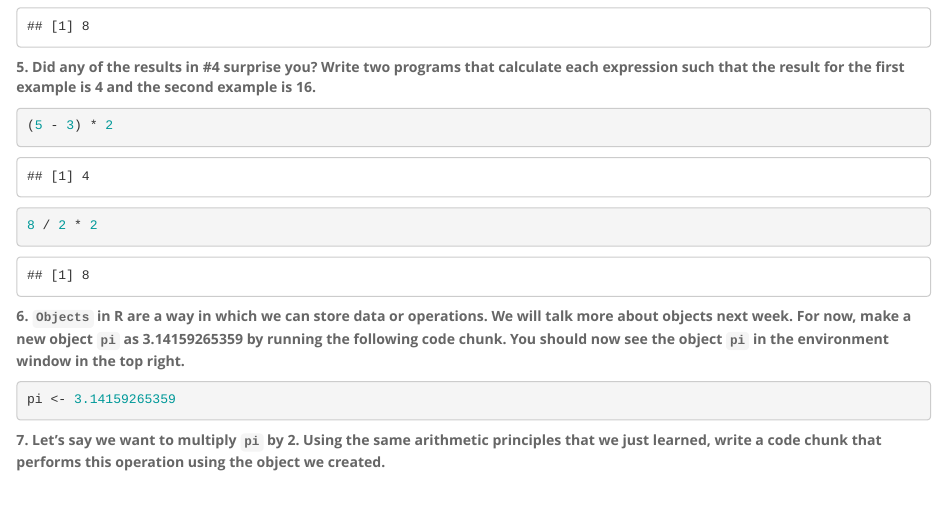
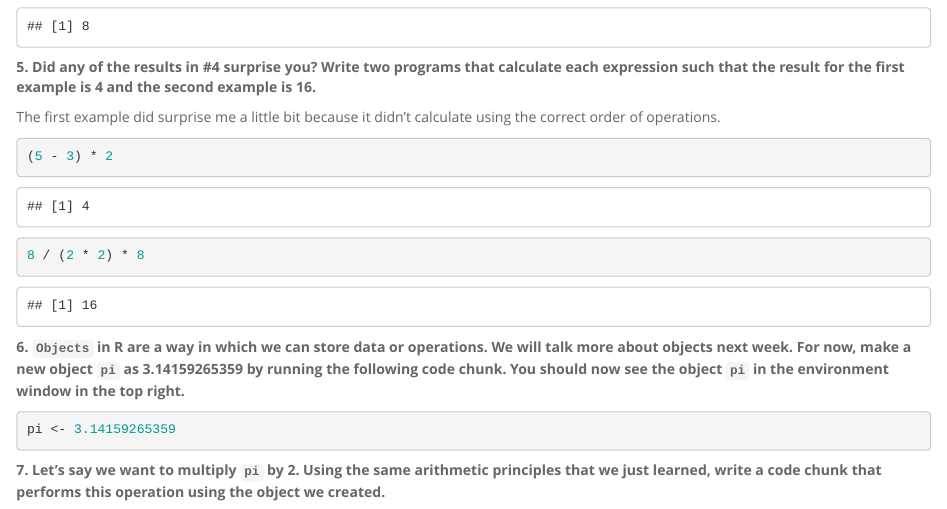
Before and after one commit to cadoria/BIS15W2024_cdoria, an R Markdown document (lab1/lab1_hw.Rmd): the page in a window 1100 px wide, from 660 px down. The pictures show the output file lab1/lab1_hw.html that the author committed with the source, opened offline.

Commit message:
lab 1 hw update

````diff
--- a/lab1/lab1_hw.Rmd
+++ b/lab1/lab1_hw.Rmd
@@ -5,7 +5,7 @@ date: "`r Sys.Date()`"
 output:
   html_document:
     theme: spacelab
-    keep_md: yes
+    keep_md: true
 ---
 
 ## Instructions
@@ -32,12 +32,14 @@ The difference between R and RStudio is that R is the scripting language which i
 
 **5. Did any of the results in #4 surprise you? Write two programs that calculate each expression such that the result for the first example is 4 and the second example is 16.**
 
+The first example did surprise me a little bit because it didn't calculate using the correct order of operations.
+
 ```{r}
 (5 - 3) * 2
 ```
 
 ```{r}
-8 / 2 * 2
+8 / (2 * 2) * 8
 ```
 
 **6. `Objects` in R are a way in which we can store data or operations. We will talk more about objects next week. For now, make a new object `pi` as 3.14159265359 by running the following code chunk. You should now see the object `pi` in the environment window in the top right.**
````
Also changed, not shown: lab1/lab1_hw.html, lab1/lab1_hw.md.
